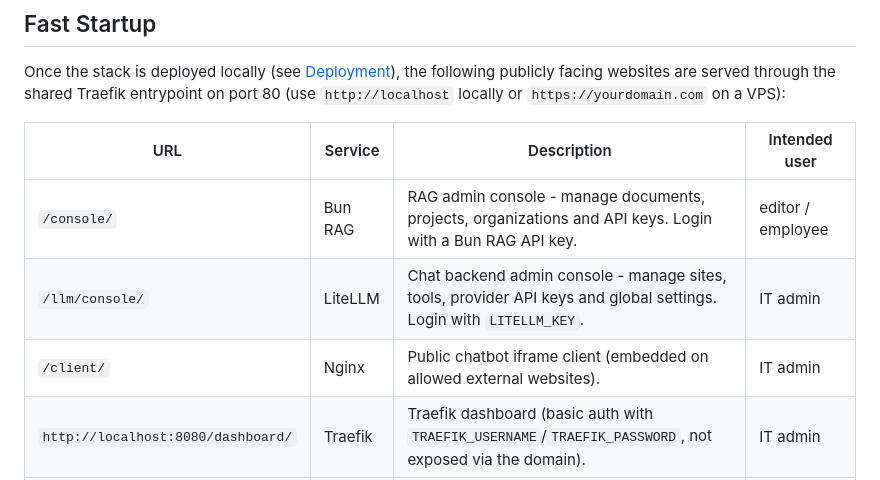
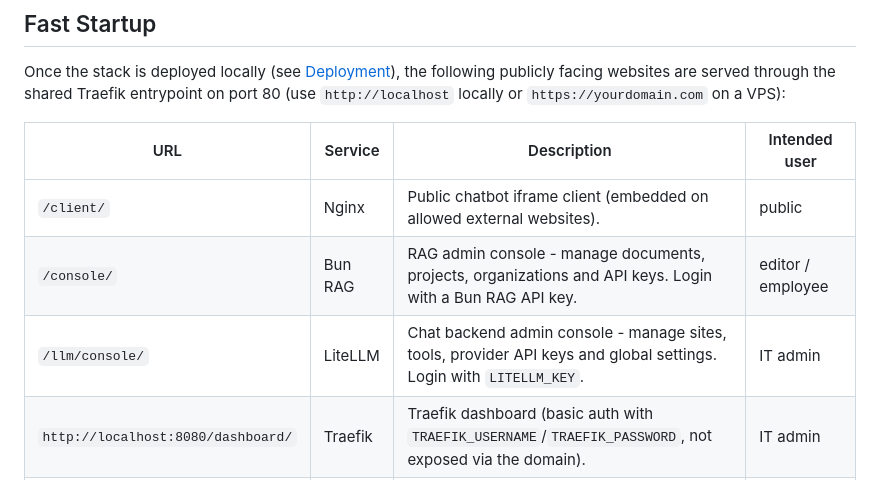
Before and after one commit to trackme518/llm_proxy, a Markdown page: README.md, the part around the change. Drawn GitHub-style.

```diff
--- a/README.md
+++ b/README.md
@@ -11,9 +11,9 @@ Once the stack is deployed locally (see [Deployment](#deployment-build--deploy-v
 
 | URL | Service | Description | Intended user |
 | --- | --- | --- | --- |
+| `/client/` | Nginx | Public chatbot iframe client (embedded on allowed external websites). | public |
 | `/console/` | Bun RAG | RAG admin console - manage documents, projects, organizations and API keys. Login with a Bun RAG API key. | editor / employee |
 | `/llm/console/` | LiteLLM | Chat backend admin console - manage sites, tools, provider API keys and global settings. Login with `LITELLM_KEY`. | IT admin |
-| `/client/` | Nginx | Public chatbot iframe client (embedded on allowed external websites). | IT admin |
 | `http://localhost:8080/dashboard/` | Traefik | Traefik dashboard (basic auth with `TRAEFIK_USERNAME`/`TRAEFIK_PASSWORD`, not exposed via the domain). | IT admin |
 | `/mcp` | Bun RAG | MCP Streamable HTTP endpoint for LLM clients and agents (Bearer API key required). | expert users |
 | `/openapi.json` | Bun RAG | OpenAPI schema of the Bun RAG REST API. | AI agent |
```
